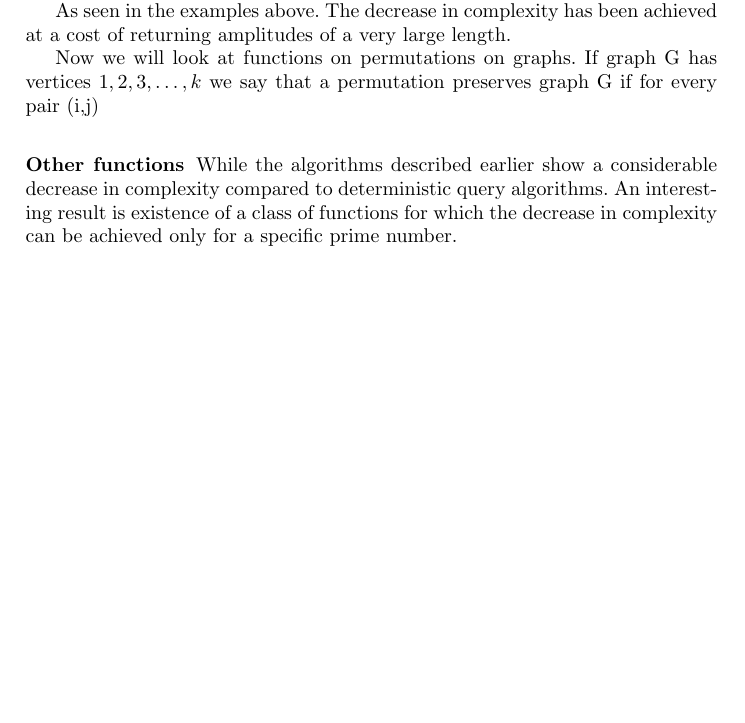
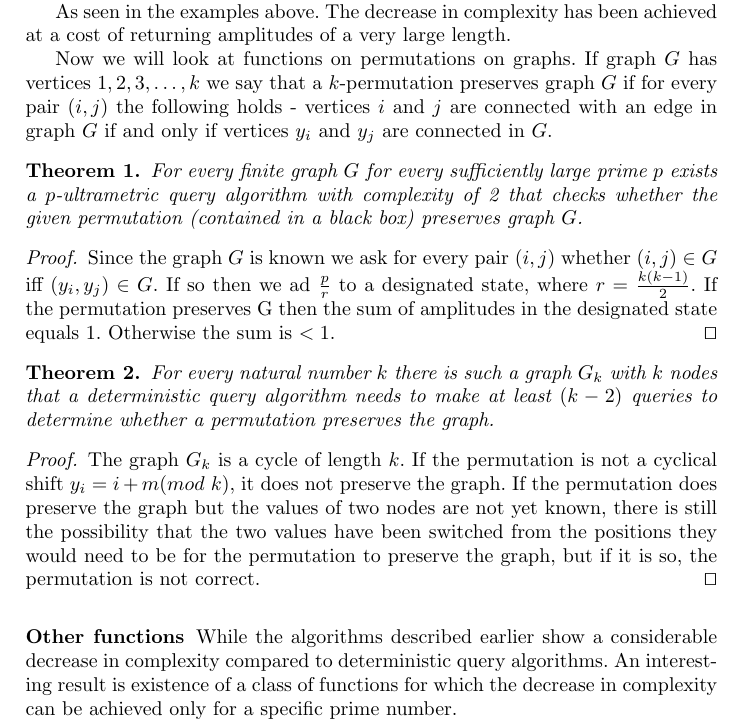
Before and after one commit to rihardsk/query_alg, a LaTeX paper (ultrametric_query_algorithms.tex): part of page 7 of 8, cut so that both start at the same text, the shorter picture padded with empty space. Compiled offline with pdfLaTeX.

Commit message:
Freivalda teorēmas

```diff
--- a/ultrametric_query_algorithms.tex
+++ b/ultrametric_query_algorithms.tex
@@ -159,7 +159,23 @@ At the end the end state has amplitude $(\beta_1,\beta_2,\dots,\beta_n)$ where s
 
 As seen in the examples above. The decrease in complexity has been achieved at a cost of returning amplitudes of a very large length.
 
-Now we will look at functions on permutations on graphs. If graph G has vertices $1,2,3,\dots,k$ we say that a permutation preserves graph G if for every pair (i,j)
+Now we will look at functions on permutations on graphs. If graph $G$ has vertices $1,2,3,\dots,k$ we say that a $k$-permutation preserves graph $G$ if for every pair $(i,j)$ the following holds - vertices $i$ and $j$ are connected with an edge in graph $G$ if and only if vertices $y_i$ and $y_j$ are connected in $G$.
+
+\begin{theorem}
+For every finite graph $G$ for every sufficiently large prime $p$ exists a $p$-ultrametric query algorithm with complexity of 2 that checks whether the given permutation (contained in a black box) preserves graph $G$.
+\end{theorem}
+\begin{proof}
+Since the graph $G$ is known we ask for every pair $(i,j)$ whether $(i,j)\in G$ iff $(y_i, y_j)\in G$. If so then we ad $\frac{p}{r}$ to a designated state, where $r=\frac{k(k-1)}{2}$. If the permutation preserves G then the sum of amplitudes in the designated state equals $1$. Otherwise the sum is $<1$.
+\qed
+\end{proof}
+
+\begin{theorem}
+For every natural number $k$ there is such a graph $G_k$ with $k$ nodes that a deterministic query algorithm needs to make at least $(k-2)$ queries to determine whether a permutation preserves the graph.
+\end{theorem}
+\begin{proof}
+The graph $G_k$ is a cycle of length $k$. If the permutation is not a cyclical shift $y_i = i+m(mod$ $k)$, it does not preserve the graph. If the permutation does preserve the graph but the values of two nodes are not yet known, there is still the possibility that the two values have been switched from the positions they would need to be for the permutation to preserve the graph, but if it is so, the permutation is not correct.
+\qed
+\end{proof}
 
 \subsubsection{Other functions}
 While the algorithms described earlier show a considerable decrease in complexity compared to deterministic query algorithms. An interesting result is existence of a class of functions for which the decrease in complexity can be achieved only for a specific prime number.
```
